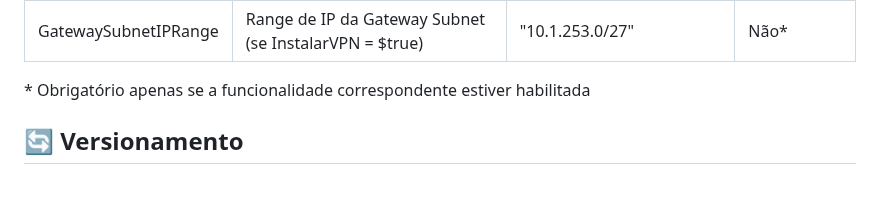
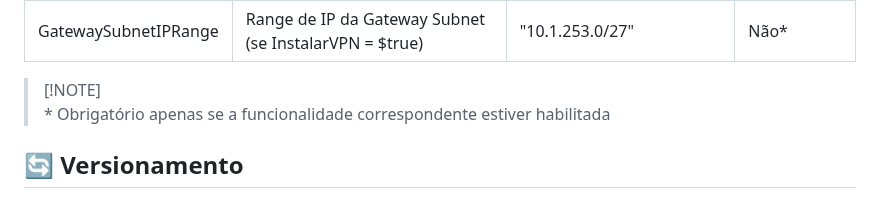
Before and after one commit to mathewsbuzetti/azure-infrastructure-template, a Markdown page: README.md, the part around the change. GitHub-like rendering.

```diff
--- a/README.md
+++ b/README.md
@@ -399,7 +399,8 @@ O script fornece feedback em tempo real com cores:
 | SubnetInternalIPRange | Range de IP da Subnet Interna | "10.1.1.0/24" | Sim |
 | GatewaySubnetIPRange | Range de IP da Gateway Subnet (se InstalarVPN = $true) | "10.1.253.0/27" | Não* |
 
-\* Obrigatório apenas se a funcionalidade correspondente estiver habilitada
+> [!NOTE]\
+> \* Obrigatório apenas se a funcionalidade correspondente estiver habilitada
 
 ## 🔄 Versionamento
 
```
